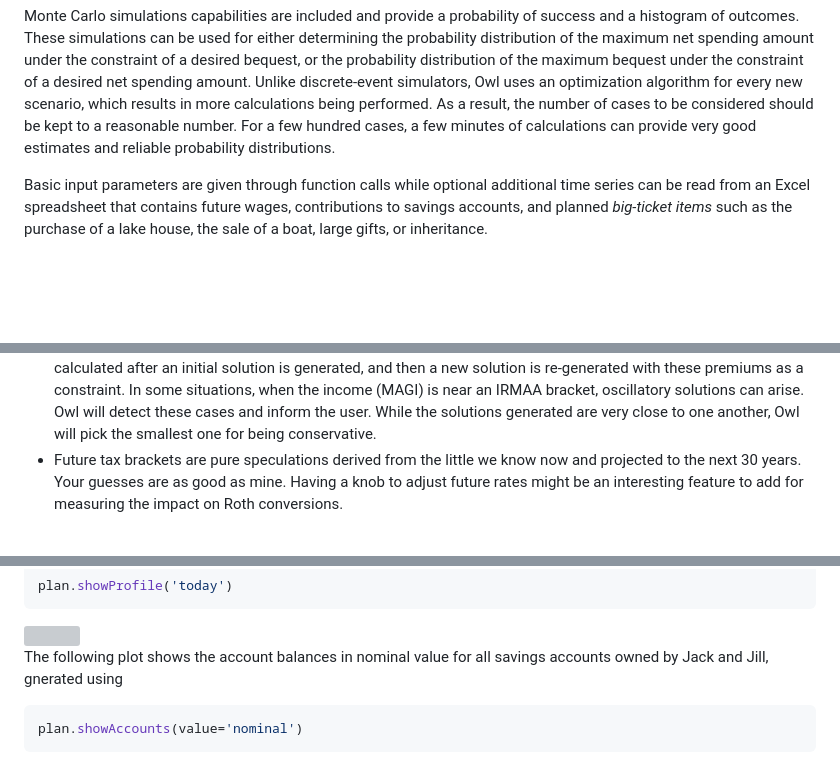
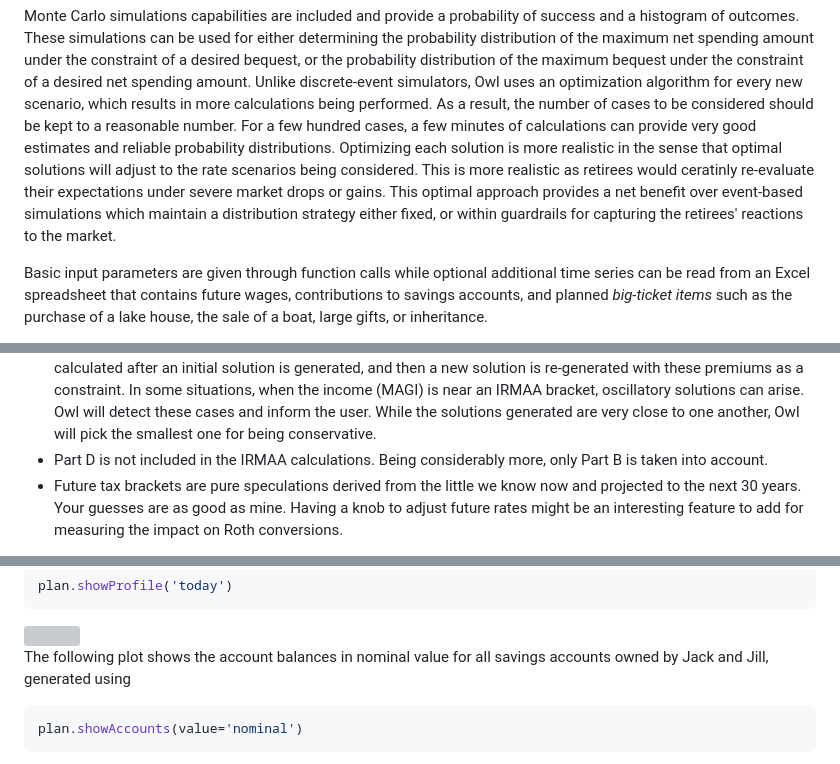
Before and after one commit to mdlacasse/Owl, a Markdown page: README.md, 3 parts joined by grey strips. Rendered like a GitHub page; blank space fills up the shorter version; grey boxes are pictures that could not be loaded.

````diff
--- a/README.md
+++ b/README.md
@@ -92,7 +92,10 @@ bequest under the constraint of a desired net spending amount. Unlike discrete-e
 simulators, Owl uses an optimization algorithm for every new scenario, which results in more
 calculations being performed. As a result, the number of cases to be considered should be kept
 to a reasonable number. For a few hundred cases, a few minutes of calculations can provide very good estimates
-and reliable probability distributions.
+and reliable probability distributions. Optimizing each solution is more realistic in the sense that optimal solutions
+will adjust to the rate scenarios being considered. This is more realistic as retirees would ceratinly re-evaluate
+their expectations under severe market drops or gains. This optimal approach provides a net benefit over event-based simulations
+which maintain a distribution strategy either fixed, or within guardrails for capturing the retirees' reactions to the market.
 
 Basic input parameters are given through function calls while optional additional time series can be read from
 an Excel spreadsheet that contains future wages, contributions
@@ -125,6 +128,7 @@ In some situations, when the income (MAGI) is near an IRMAA bracket, oscillatory
 Owl will detect these cases and inform the user.
 While the solutions generated are very close to one another, Owl will pick the smallest one
 for being conservative.
+- Part D is not included in the IRMAA calculations. Being considerably more, only Part B is taken into account.
 - Future tax brackets are pure speculations derived from the little we know now and projected to the next 30 years. Your guesses are as good as mine.
 Having a knob to adjust future rates might be an interesting feature to add for measuring the impact on Roth conversions.
 
@@ -202,7 +206,7 @@ plan.showProfile('today')
 <img src="https://raw.github.com/mdlacasse/Owl/main/images/spendingPlot.png" width="800">
 
 The following plot shows the account balances in nominal value for all savings accounts owned by Jack and Jill,
-gnerated using
+generated using
 ```python
 plan.showAccounts(value='nominal')
 ```
````
